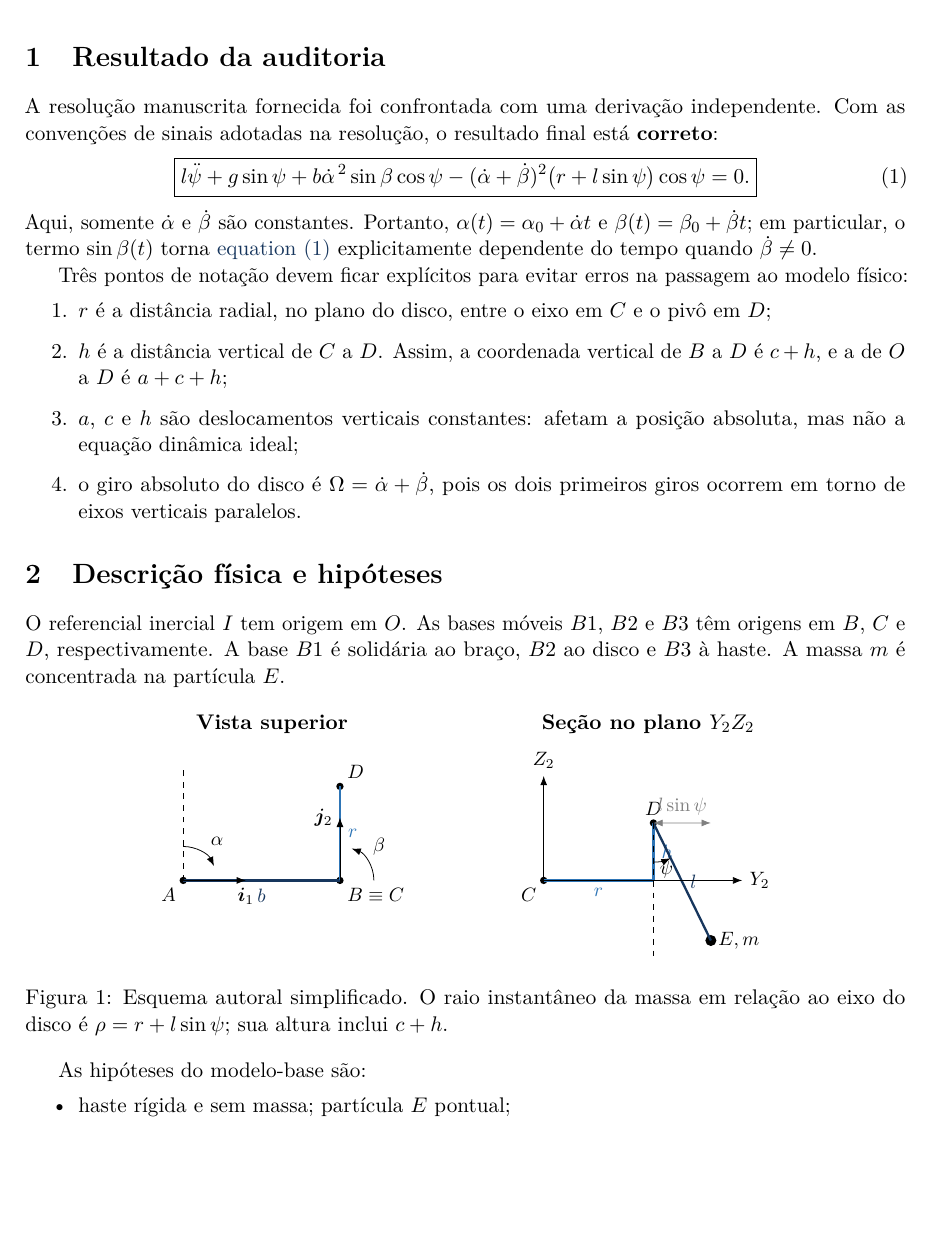
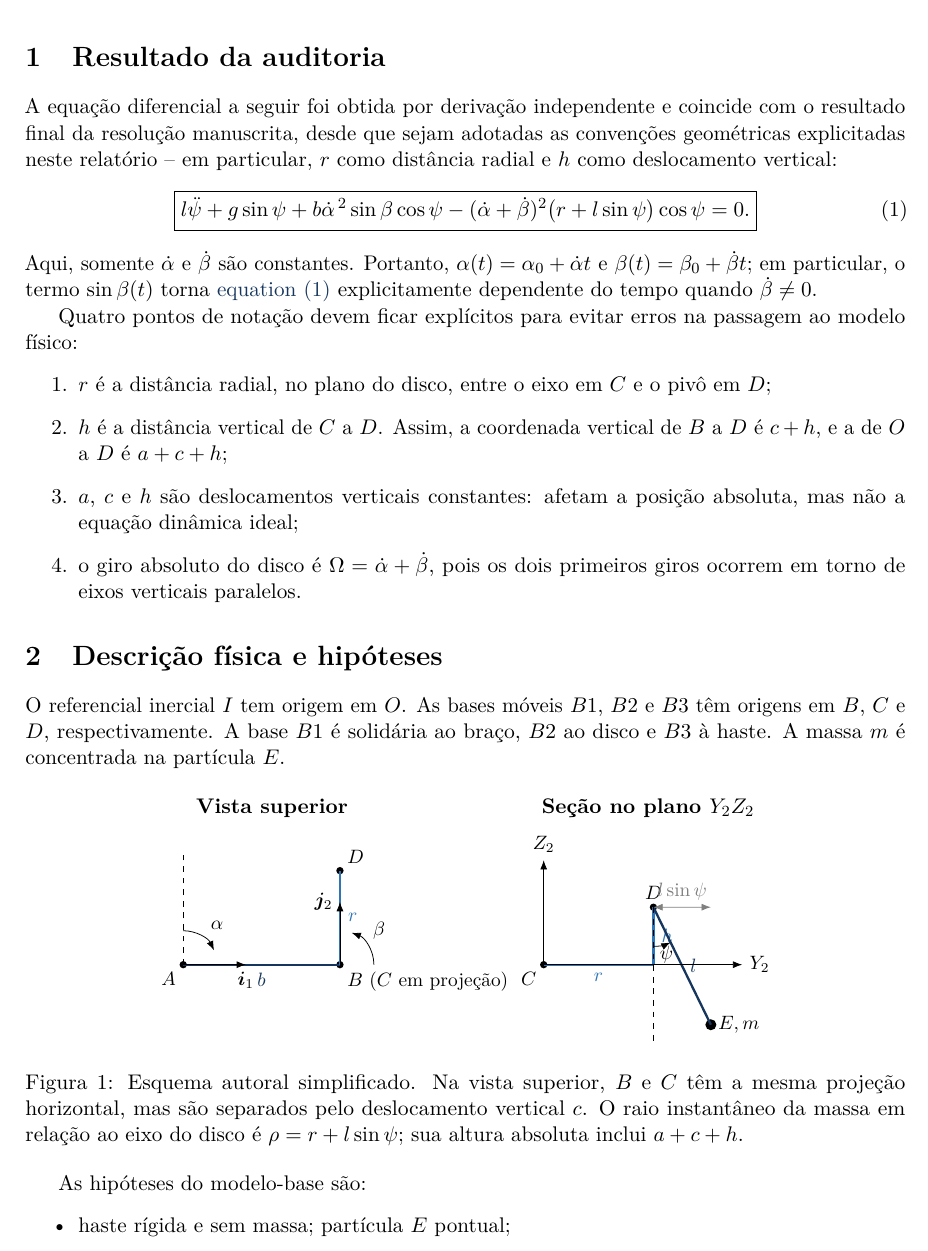
Before and after one commit to Everton-M/pendulo-disco-rotativo, a LaTeX paper (report/main.tex): part of page 2 of 8 before the commit and part of page 2 of 9 after it, cut so that both start at the same text, the shorter picture padded with empty space. Compiled offline with pdfLaTeX.

Commit message:
Clarify report audit conclusions

```diff
--- a/report/main.tex
+++ b/report/main.tex
@@ -79,9 +79,10 @@ Simulink, Simscape Multibody e CAD 3D.
 
 \section{Resultado da auditoria}
 
-A resolução manuscrita fornecida foi confrontada com uma derivação independente.
-Com as convenções de sinais adotadas na resolução, o resultado final está
-\textbf{correto}:
+A equação diferencial a seguir foi obtida por derivação independente e coincide
+com o resultado final da resolução manuscrita, desde que sejam adotadas as
+convenções geométricas explicitadas neste relatório -- em particular, $r$ como
+distância radial e $h$ como deslocamento vertical:
 \begin{equation}
 \boxed{
 l\ddot\psi+g\sin\psi
@@ -94,7 +95,7 @@ $\alpha(t)=\alpha_0+\dot\alpha t$ e
 $\beta(t)=\beta_0+\dot\beta t$; em particular, o termo $\sin\beta(t)$ torna
 \cref{eq:eom} explicitamente dependente do tempo quando $\dot\beta\neq0$.
 
-Três pontos de notação devem ficar explícitos para evitar erros na passagem ao
+Quatro pontos de notação devem ficar explícitos para evitar erros na passagem ao
 modelo físico:
 \begin{enumerate}
   \item $r$ é a distância radial, no plano do disco, entre o eixo em $C$ e o
@@ -124,7 +125,7 @@ braço, $B2$ ao disco e $B3$ à haste. A massa $m$ é concentrada na partícula
     \coordinate (B) at (3,0);
     \coordinate (D) at (3,1.8);
     \fill (A) circle (2pt) node[below left] {$A$};
-    \fill (B) circle (2pt) node[below right] {$B\equiv C$};
+    \fill (B) circle (2pt) node[below right] {$B$ ($C$ em projeção)};
     \fill (D) circle (2pt) node[above right] {$D$};
     \draw[very thick,navy] (A)--node[below] {$b$}(B);
     \draw[very thick,blue] (B)--node[right] {$r$}(D);
@@ -157,8 +158,10 @@ braço, $B2$ ao disco e $B3$ à haste. A massa $m$ é concentrada na partícula
     \draw[<->,gray] (D2)--node[above] {$l\sin\psi$}(3.2,1.1);
   \end{scope}
 \end{tikzpicture}
-\caption{Esquema autoral simplificado. O raio instantâneo da massa em relação
-ao eixo do disco é $\rho=r+l\sin\psi$; sua altura inclui $c+h$.}
+\caption{Esquema autoral simplificado. Na vista superior, $B$ e $C$ têm a
+mesma projeção horizontal, mas são separados pelo deslocamento vertical $c$.
+O raio instantâneo da massa em relação ao eixo do disco é
+$\rho=r+l\sin\psi$; sua altura absoluta inclui $a+c+h$.}
 \label{fig:geometry}
 \end{figure}
 
```
Also changed, not shown: report/main.tex (5 more changed lines).
